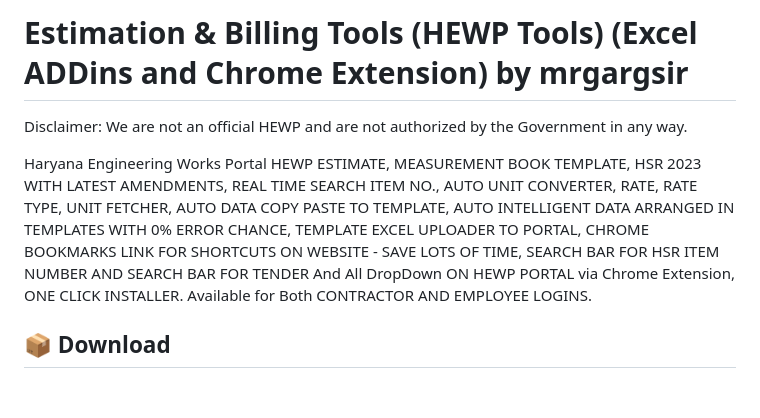
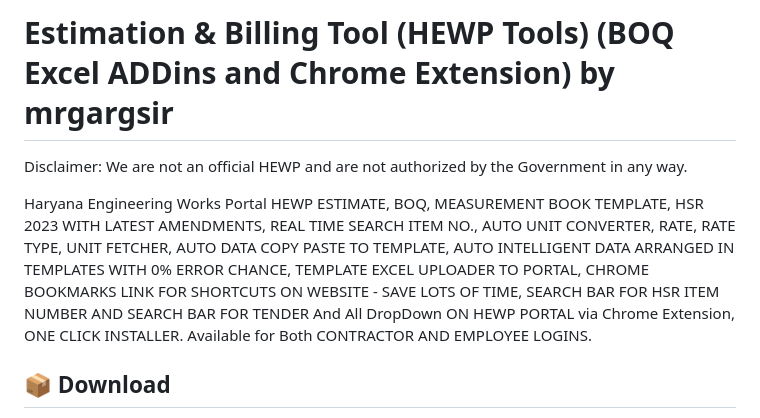
Before and after one commit to mrgargsir/HEWP-Excel-Addins, a Markdown page: README.md, the part around the change. Rendered like a GitHub page; blank space fills up the shorter version.

Commit message:
Update README for tool name and description clarity

```diff
--- a/README.md
+++ b/README.md
@@ -1,8 +1,8 @@
-# Estimation & Billing Tools (HEWP Tools) (Excel ADDins and Chrome Extension) by mrgargsir
+# Estimation & Billing Tool (HEWP Tools) (BOQ Excel ADDins and Chrome Extension) by mrgargsir
 Disclaimer: We are not an official HEWP and are not authorized by the Government in any way.
 
 Haryana Engineering Works Portal
-HEWP ESTIMATE, MEASUREMENT BOOK TEMPLATE, HSR 2023 WITH LATEST AMENDMENTS, REAL TIME SEARCH ITEM NO., AUTO UNIT CONVERTER, RATE, RATE TYPE, UNIT FETCHER, AUTO DATA COPY PASTE TO TEMPLATE, AUTO INTELLIGENT DATA ARRANGED IN TEMPLATES WITH 0% ERROR CHANCE, TEMPLATE EXCEL UPLOADER TO PORTAL, CHROME BOOKMARKS LINK FOR SHORTCUTS ON WEBSITE - SAVE LOTS OF TIME, SEARCH BAR FOR HSR ITEM NUMBER AND SEARCH BAR FOR TENDER And All DropDown ON HEWP PORTAL via Chrome Extension, ONE CLICK INSTALLER. Available for Both CONTRACTOR AND EMPLOYEE LOGINS.
+HEWP ESTIMATE, BOQ, MEASUREMENT BOOK TEMPLATE, HSR 2023 WITH LATEST AMENDMENTS, REAL TIME SEARCH ITEM NO., AUTO UNIT CONVERTER, RATE, RATE TYPE, UNIT FETCHER, AUTO DATA COPY PASTE TO TEMPLATE, AUTO INTELLIGENT DATA ARRANGED IN TEMPLATES WITH 0% ERROR CHANCE, TEMPLATE EXCEL UPLOADER TO PORTAL, CHROME BOOKMARKS LINK FOR SHORTCUTS ON WEBSITE - SAVE LOTS OF TIME, SEARCH BAR FOR HSR ITEM NUMBER AND SEARCH BAR FOR TENDER And All DropDown ON HEWP PORTAL via Chrome Extension, ONE CLICK INSTALLER. Available for Both CONTRACTOR AND EMPLOYEE LOGINS.
 
 ## 📦 Download
 
```
